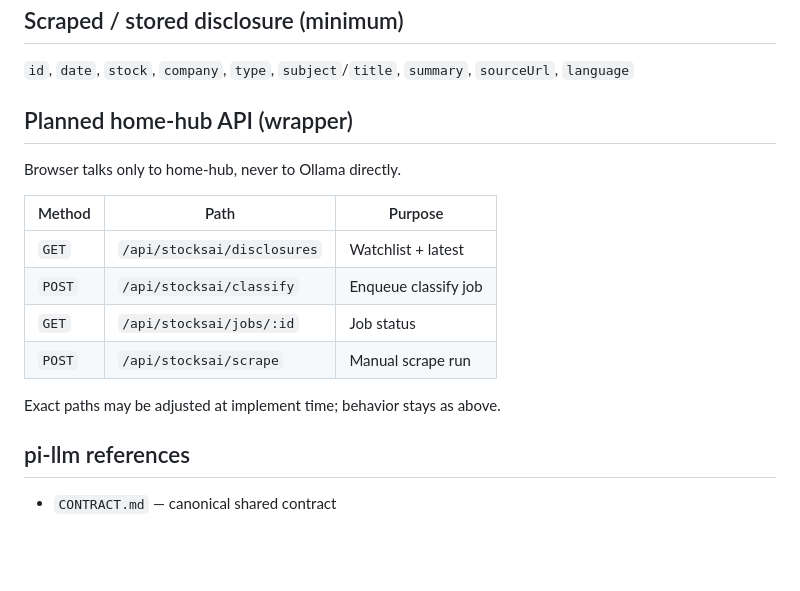
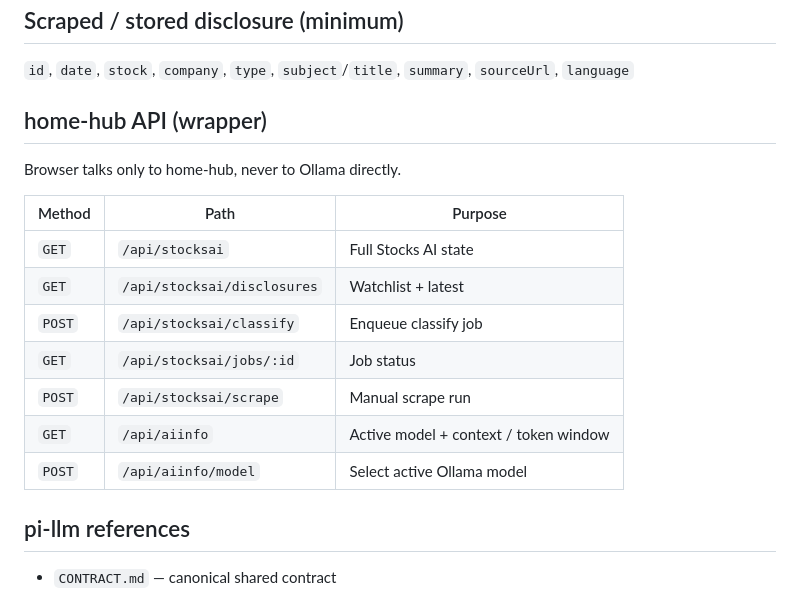
Before and after one commit to yigitcnsn/home-hub, a Markdown page: CONTRACT.md, the part around the change. GitHub-like rendering; blank space fills up the shorter version.

Commit message:
docs(contract): mark Stocks AI API as implemented and link AI Info

```diff
--- a/CONTRACT.md
+++ b/CONTRACT.md
@@ -90,18 +90,19 @@ Merged stored record = model fields + home-hub fields above.
 
 `id`, `date`, `stock`, `company`, `type`, `subject`/`title`, `summary`, `sourceUrl`, `language`
 
-## Planned home-hub API (wrapper)
+## home-hub API (wrapper)
 
 Browser talks only to home-hub, never to Ollama directly.
 
 | Method | Path | Purpose |
 |--------|------|---------|
+| `GET` | `/api/stocksai` | Full Stocks AI state |
 | `GET` | `/api/stocksai/disclosures` | Watchlist + latest |
 | `POST` | `/api/stocksai/classify` | Enqueue classify job |
 | `GET` | `/api/stocksai/jobs/:id` | Job status |
 | `POST` | `/api/stocksai/scrape` | Manual scrape run |
-
-Exact paths may be adjusted at implement time; behavior stays as above.
+| `GET` | `/api/aiinfo` | Active model + context / token window |
+| `POST` | `/api/aiinfo/model` | Select active Ollama model |
 
 ## pi-llm references
 
```
